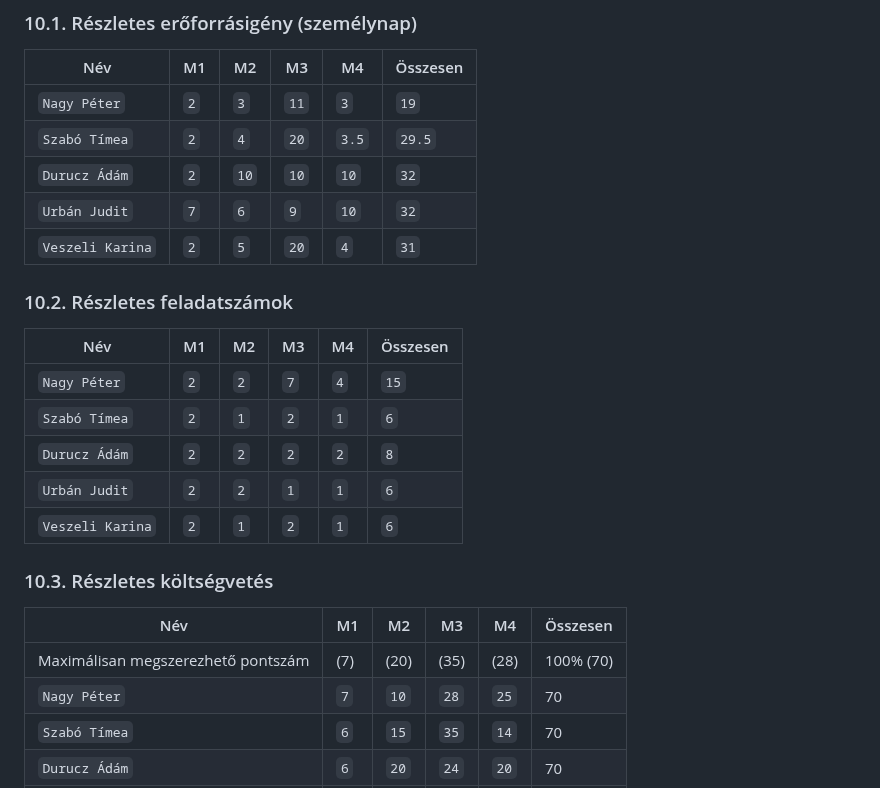
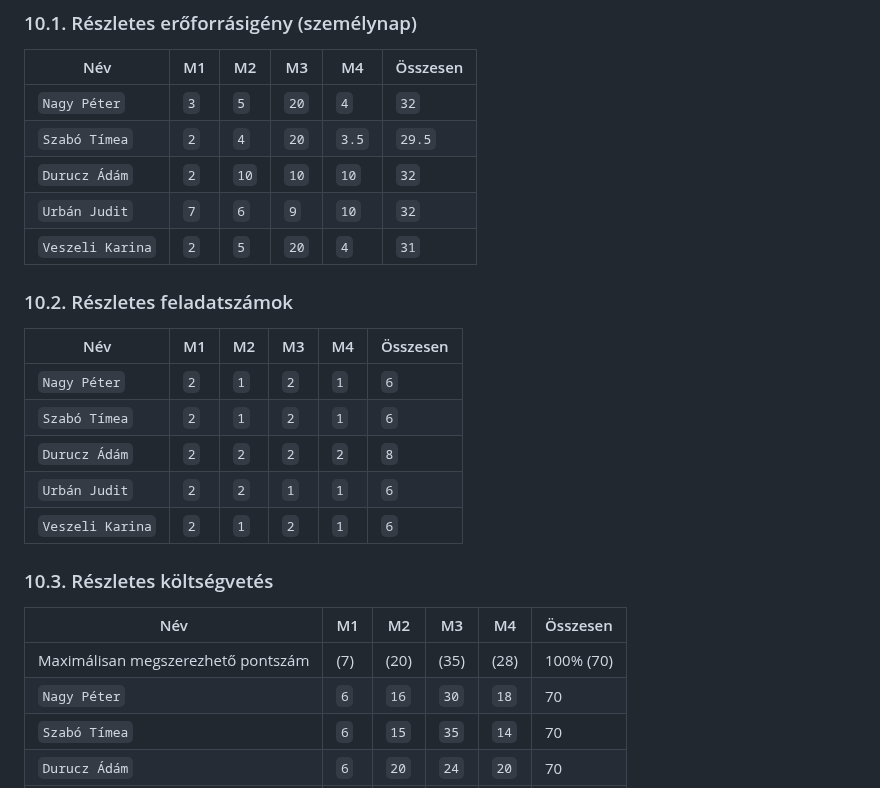
Before and after one commit to timeaszabo1217/rendszerfejl1, a Markdown page: Projektterv-2023.md, the part around the change. Rendered like a GitHub page.

```diff
--- a/Projektterv-2023.md
+++ b/Projektterv-2023.md
@@ -544,7 +544,7 @@ minden módosítható oszlopában legalább 1 pontnak szerepelni kell.
 
 | Név          |   M1  |   M2  |   M3 |   M4  | Összesen |
 |--------------|-------|-------|------|-------|----------|
-| `Nagy Péter` | `2`   | `3` | `11` | `3`   | `19`     |
+| `Nagy Péter` | `3`   | `5` | `20` | `4`   | `32`     |
 | `Szabó Tímea`| `2`   | `4`   | `20` | `3.5`   | `29.5`     |
 | `Durucz Ádám`| `2`   | `10` | `10` | `10` | `32`     |
 | `Urbán Judit`| `7`   | `6` | `9` | `10` | `32`     |
@@ -555,7 +555,7 @@ minden módosítható oszlopában legalább 1 pontnak szerepelni kell.
 
 | Név          |   M1  |   M2  |   M3 |   M4 | Összesen |
 |--------------|-------|-------|------|------|----------|
-| `Nagy Péter` | `2`   | `2`   | `7`  | `4`  | `15`     |
+| `Nagy Péter` | `2`   | `1`   | `2`  | `1`  | `6`     |
 | `Szabó Tímea` | `2`   | `1`   | `2`  | `1`  | `6`     |
 | `Durucz Ádám`   | `2`   | `2`   | `2`  | `2`  | `8`     |
 | `Urbán Judit` | `2`   | `2`   | `1`  | `1`  | `6`     |
@@ -566,7 +566,7 @@ minden módosítható oszlopában legalább 1 pontnak szerepelni kell.
 | Név                                 | M1      | M2       | M3       | M4       | Összesen  |
 |-------------------------------------|---------|----------|----------|----------|-----------|
 | Maximálisan megszerezhető pontszám  |  (7)    | (20)     | (35)     |  (28)    | 100% (70) |
-| `Nagy Péter`                        | `7`     | `10`     | `28`     |  `25`    | 70        |
+| `Nagy Péter`                        | `6`     | `16`     | `30`     |  `18`    | 70        |
 | `Szabó Tímea`                        | `6`     | `15`     | `35`     |  `14`    | 70        |
 | `Durucz Ádám`                          | `6`     | `20`     | `24`     |  `20`    | 70        |
 | `Urbán Judit`                        | `7`     | `16`     | `27`     |  `20`    | 70        |
```
